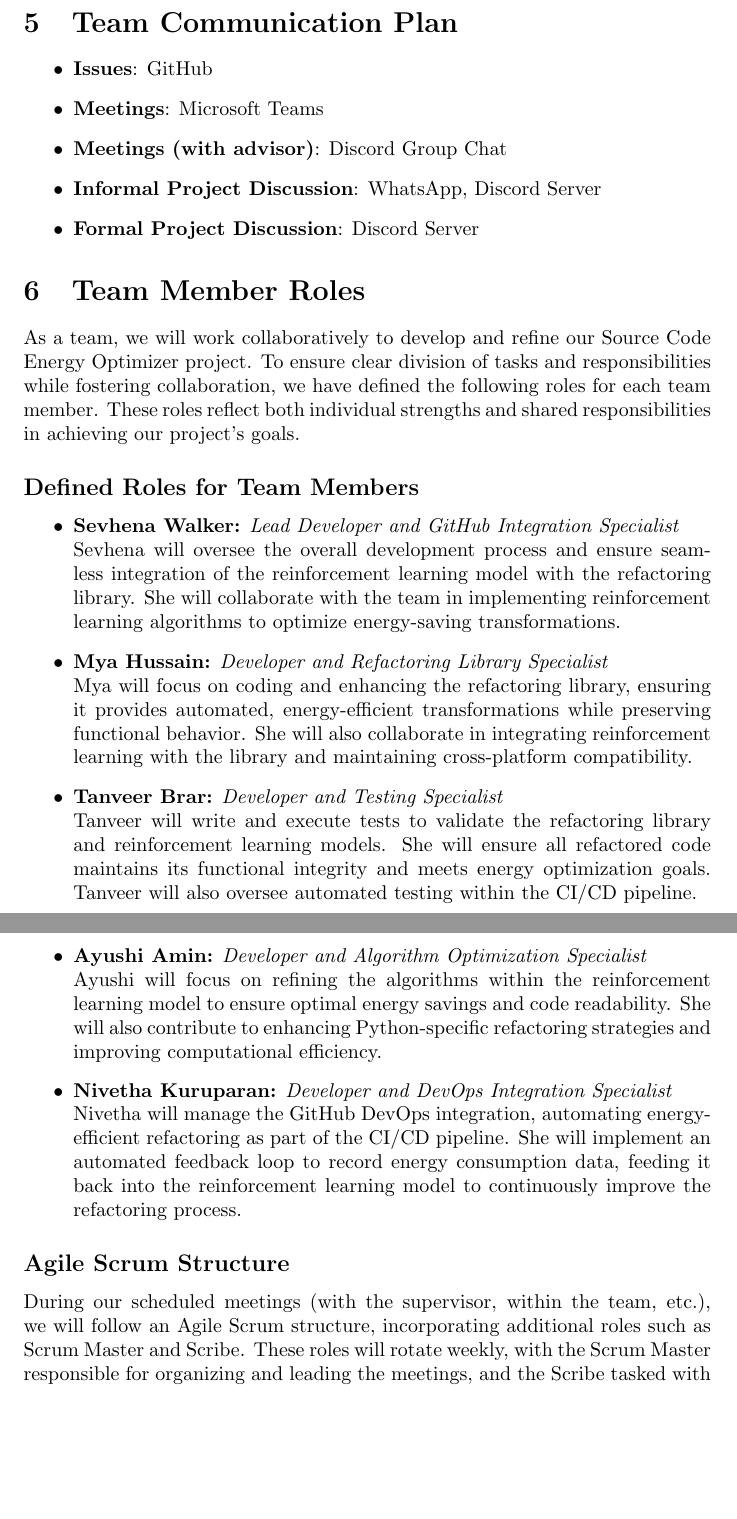
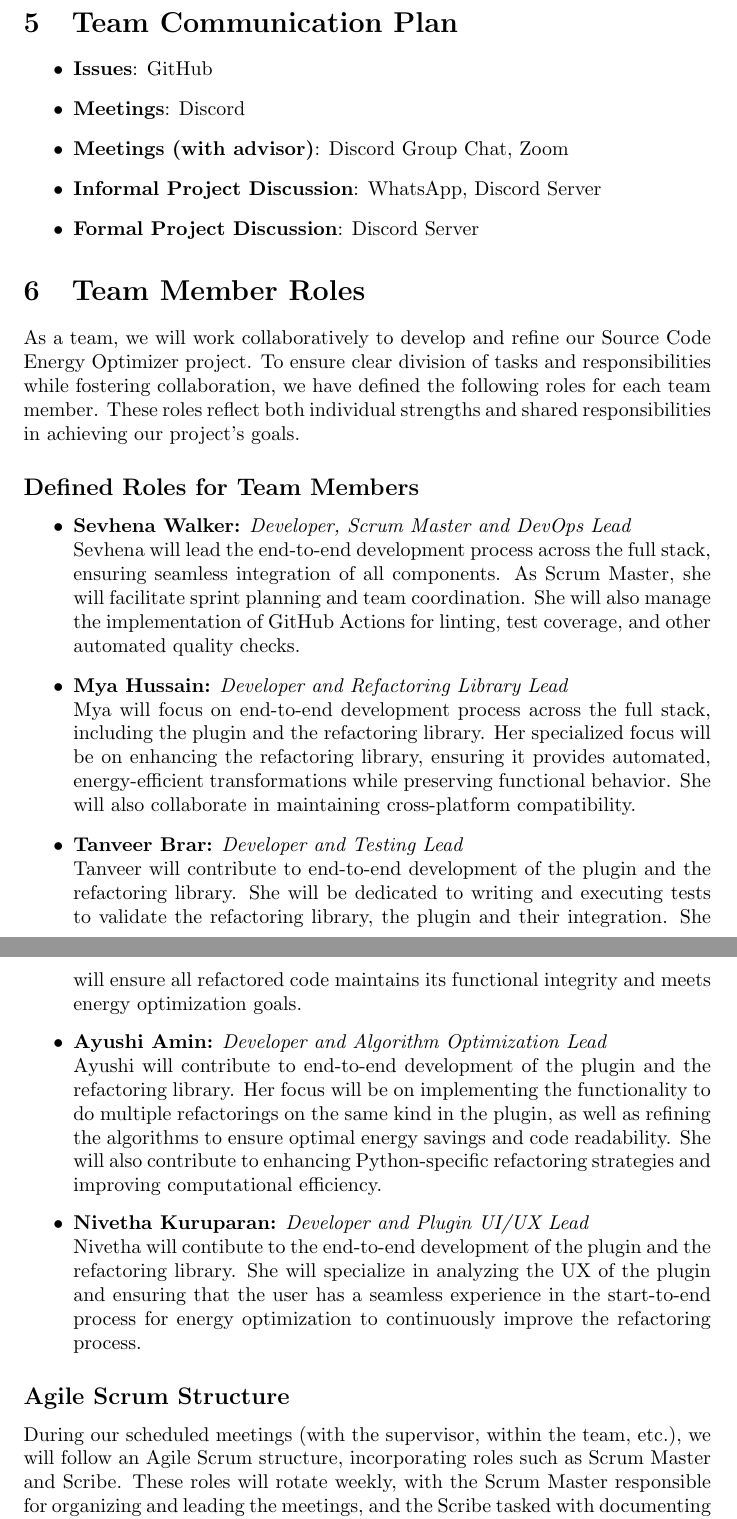
Before and after one commit to ssm-lab/capstone--source-code-optimizer, a LaTeX document (docs/DevelopmentPlan/DevelopmentPlan.tex): two parts of pages 3 and 4 of 19, joined at a grey line, cut so that both start at the same text, the shorter picture padded with empty space. Compiled offline with pdfLaTeX.

Commit message:
Updated team member roles

```diff
--- a/docs/DevelopmentPlan/DevelopmentPlan.tex
+++ b/docs/DevelopmentPlan/DevelopmentPlan.tex
@@ -81,8 +81,8 @@ The team will go ahead and use Issues on GitHub to add anything they may want to
 \begin{itemize}
 
     \item \textbf{Issues}: GitHub
-    \item \textbf{Meetings}: Microsoft Teams
-    \item \textbf{Meetings (with advisor)}: Discord Group Chat
+    \item \textbf{Meetings}: Discord
+    \item \textbf{Meetings (with advisor)}: Discord Group Chat, Zoom
     \item \textbf{Informal Project Discussion}: WhatsApp, Discord Server
     \item \textbf{Formal Project Discussion}: Discord Server
 
@@ -97,36 +97,26 @@ reflect both individual strengths and shared responsibilities in achieving our p
 
 \subsection*{Defined Roles for Team Members}
 \begin{itemize}
-    \item \textbf{Sevhena Walker:} \textit{Lead Developer and GitHub Integration Specialist} \\
-    Sevhena will oversee the overall development process and ensure seamless integration of the reinforcement learning model with
-    the refactoring library. She will collaborate with the team in implementing reinforcement learning algorithms to optimize
-    energy-saving transformations.
+    \item \textbf{Sevhena Walker:} \textit{Developer, Scrum Master and DevOps Lead} \\
+    Sevhena will lead the end-to-end development process across the full stack, ensuring seamless integration of all components. As Scrum Master, she will facilitate sprint planning and team coordination. She will also manage the implementation of GitHub Actions for linting, test coverage, and other automated quality checks.
 
-    \item \textbf{Mya Hussain:} \textit{Developer and Refactoring Library Specialist} \\
-    Mya will focus on coding and enhancing the refactoring library, ensuring it provides automated, energy-efficient transformations
-    while preserving functional behavior. She will also collaborate in integrating reinforcement learning with the library and
+    \item \textbf{Mya Hussain:} \textit{Developer and Refactoring Library Lead} \\
+    Mya will focus on end-to-end development process across the full stack, including the plugin and the refactoring library. Her specialized focus will be on enhancing the refactoring library, ensuring it provides automated, energy-efficient transformations
+    while preserving functional behavior. She will also collaborate in
     maintaining cross-platform compatibility.
 
-    \item \textbf{Tanveer Brar:} \textit{Developer and Testing Specialist} \\
-    Tanveer will write and execute tests to validate the refactoring library and reinforcement learning models. She will ensure all
-     refactored code maintains its functional integrity and meets energy optimization goals. Tanveer will also oversee automated
-     testing within the CI/CD pipeline.
+    \item \textbf{Tanveer Brar:} \textit{Developer and Testing Lead} \\
+    Tanveer will contribute to end-to-end development of the plugin and the refactoring library. She will be dedicated to writing and executing tests to validate the refactoring library, the plugin and their integration. She will ensure all refactored code maintains its functional integrity and meets energy optimization goals.
 
-    \item \textbf{Ayushi Amin:} \textit{Developer and Algorithm Optimization Specialist} \\
-    Ayushi will focus on refining the algorithms within the reinforcement learning model to ensure optimal energy savings and code
-    readability. She will also contribute to enhancing Python-specific refactoring strategies and improving computational efficiency.
+    \item \textbf{Ayushi Amin:} \textit{Developer and Algorithm Optimization Lead} \\
+    Ayushi will contribute to end-to-end development of the plugin and the refactoring library. Her focus will be on implementing the functionality to do multiple refactorings on the same kind in the plugin, as well as refining the algorithms to ensure optimal energy savings and code readability. She will also contribute to enhancing Python-specific refactoring strategies and improving computational efficiency.
 
-    \item \textbf{Nivetha Kuruparan:} \textit{Developer and DevOps Integration Specialist} \\
-    Nivetha will manage the GitHub DevOps integration, automating energy-efficient refactoring as part of the CI/CD pipeline.
-    She will implement an automated feedback loop to record energy consumption data, feeding it back into the reinforcement
-    learning model to continuously improve the refactoring process.
+    \item \textbf{Nivetha Kuruparan:} \textit{Developer and Plugin UI/UX Lead} \\
+    Nivetha will contibute to the end-to-end development of the plugin and the refactoring library. She will specialize in analyzing the UX of the plugin and ensuring that the user has a seamless experience in the start-to-end process for energy optimization to continuously improve the refactoring process.
 \end{itemize}
 
 \subsection*{Agile Scrum Structure}
-During our scheduled meetings (with the supervisor, within the team, etc.), we will follow an Agile Scrum structure, incorporating
-additional roles such as Scrum Master and Scribe. These roles will rotate weekly, with the Scrum Master responsible for organizing
-and leading the meetings, and the Scribe tasked with documenting key details. This approach ensures active participation and shared
-responsibility amongst team members.
+During our scheduled meetings (with the supervisor, within the team, etc.), we will follow an Agile Scrum structure, incorporating roles such as Scrum Master and Scribe. These roles will rotate weekly, with the Scrum Master responsible for organizing  and leading the meetings, and the Scribe tasked with documenting key details. This approach ensures active participation and shared responsibility amongst team members.
 
 \section{Workflow Plan}
 
```
Also changed, not shown: docs/DevelopmentPlan/DevelopmentPlan.tex (2 more changed lines).
